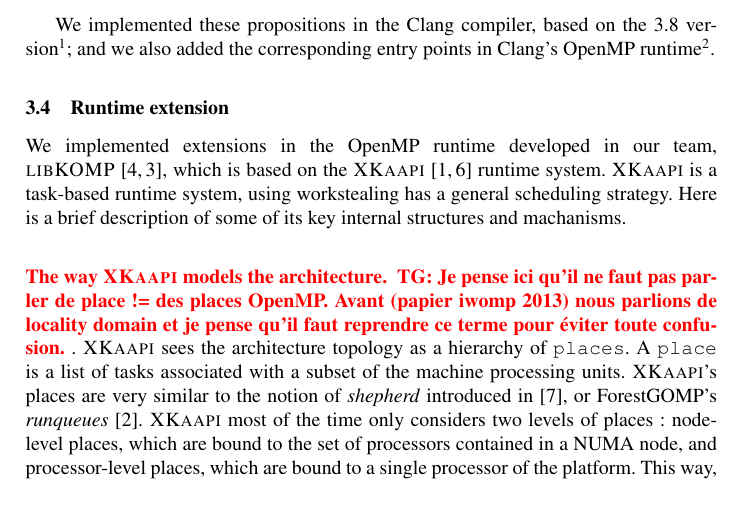
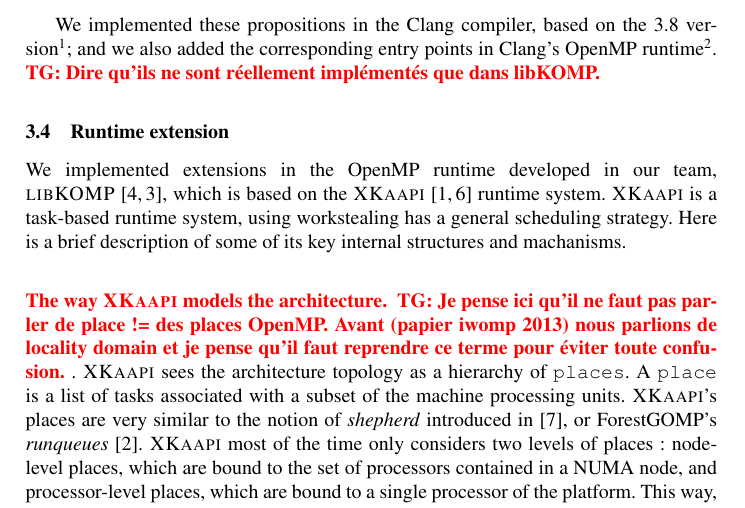
Before and after one commit to viroulep/phd-thesis, a LaTeX paper (papers/affinity/iwomp2016.tex): part of page 5 of 11, cut so that both start at the same text. Compiled offline with pdfLaTeX.

Commit message:
Commentaire

```diff
--- a/papers/affinity/iwomp2016.tex
+++ b/papers/affinity/iwomp2016.tex
@@ -311,6 +311,7 @@
 
 
 We implemented these propositions in the Clang compiler, based on the 3.8 version\footnote{https://github.com/viroulep/clang}; and we also added the corresponding entry points in Clang's OpenMP runtime\footnote{https://github.com/viroulep/openmp}.
+\TG{Dire qu'ils ne sont réellement implémentés que dans libKOMP.}
 
 
 \subsection{Runtime extension}
```
